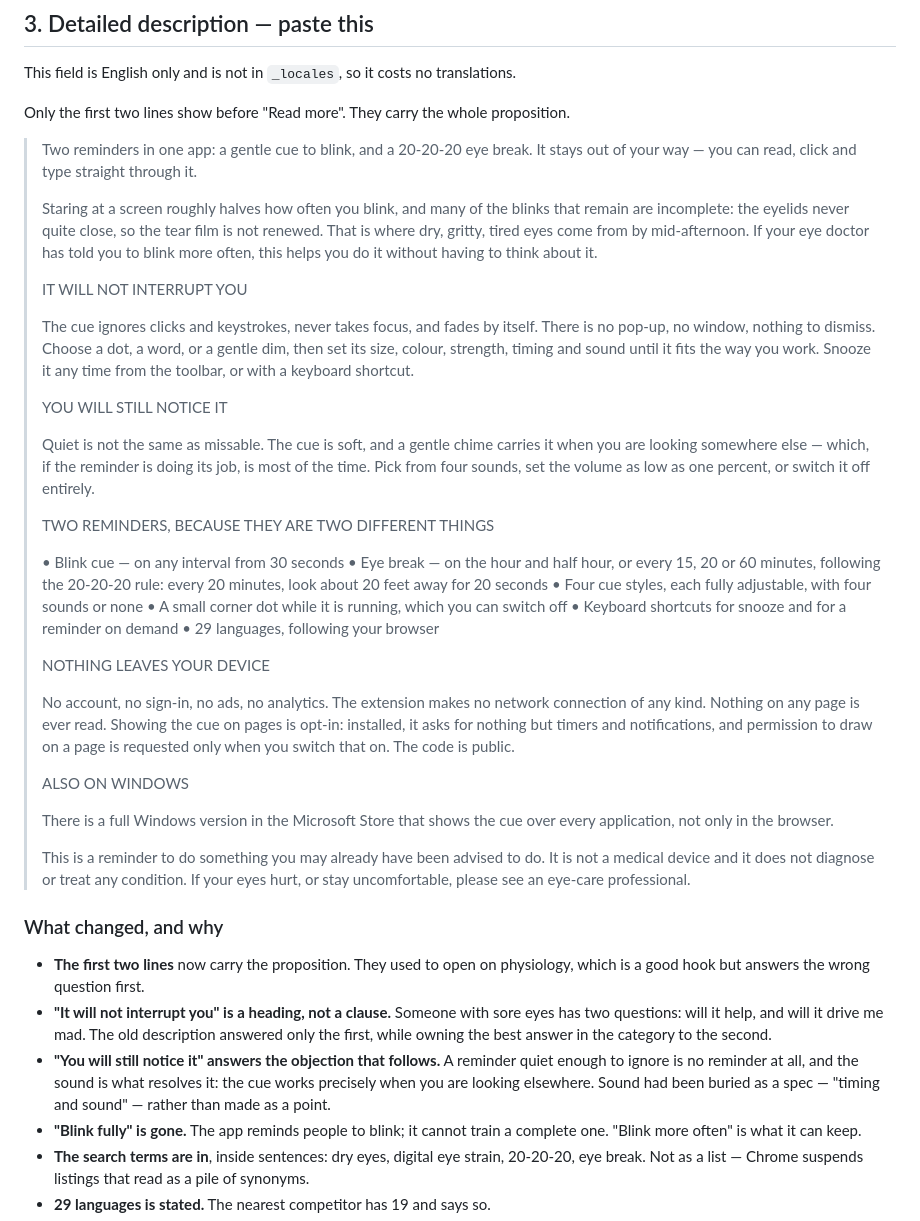
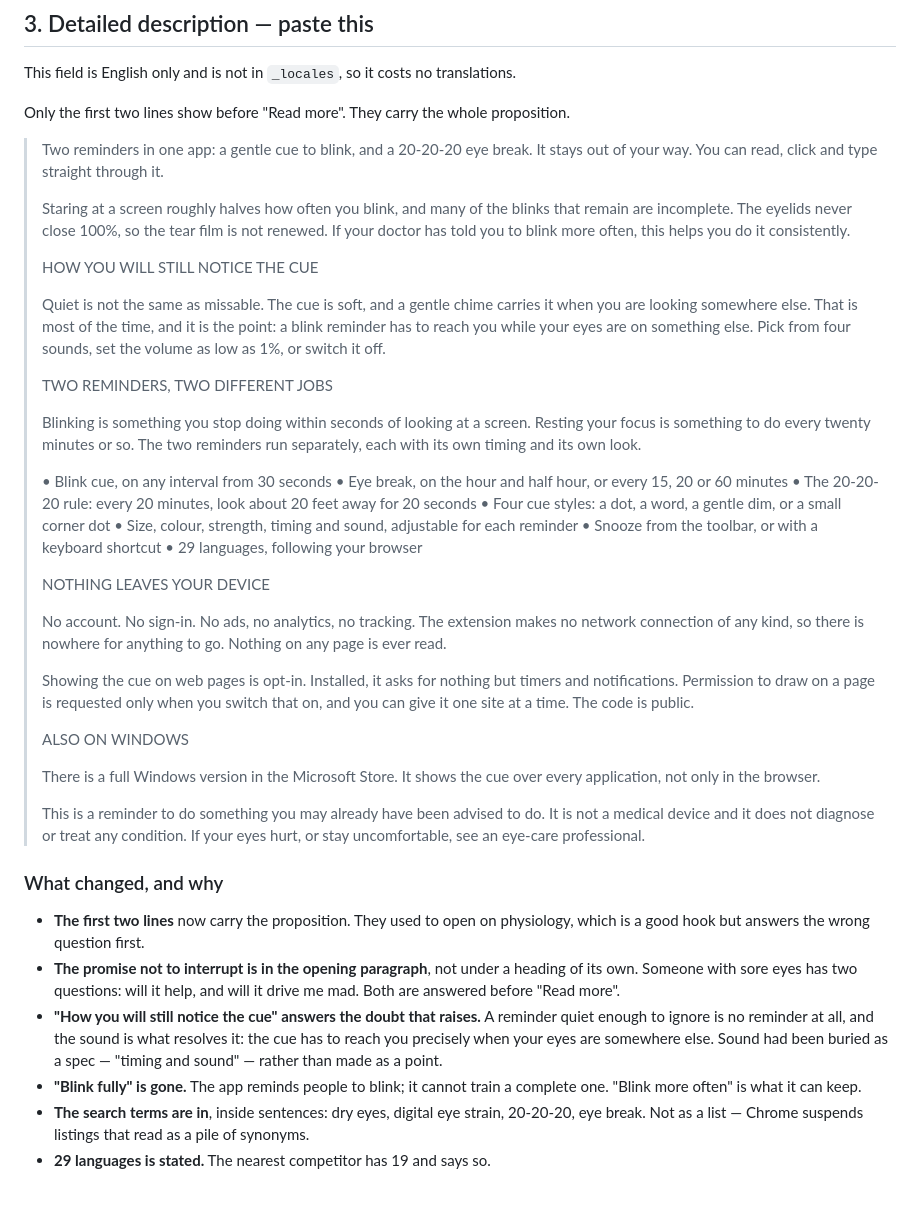
Before and after one commit to fabtaipei/blinkreminder, a Markdown page: store/chrome/LISTING-UPDATE.md, the part around the change. Drawn GitHub-style; blank space fills up the shorter version.

Commit message:
Store: the author's opening, and the rest written to match
The opening is the author's own. It puts the promise not to interrupt in the
first paragraph rather than under a heading, which is the better order: both
of the buyer's questions -- will it help, will it drive me mad -- are now
answered before "Read more" truncates the page.

That makes the next heading the answer to the doubt the opening raises, and
the rest follows from it. Written to match the voice: short declarative
sentences, full stops where this file had been reaching for dashes.

"One timer cannot do both" is cut. It is the real difference between this
and its neighbours, but it is an argument about mechanism, and the reader
does not need to be told how a thing is built to be told what it does. The
two rates say it on their own.

Co-Authored-By: Claude Opus 5 <noreply@anthropic.com>

```diff
--- a/store/chrome/LISTING-UPDATE.md
+++ b/store/chrome/LISTING-UPDATE.md
@@ -100,71 +100,68 @@ Only the first two lines show before "Read more". They carry the whole
 proposition.
 
 > Two reminders in one app: a gentle cue to blink, and a 20-20-20 eye break.
-> It stays out of your way — you can read, click and type straight through it.
+> It stays out of your way. You can read, click and type straight through it.
 >
 > Staring at a screen roughly halves how often you blink, and many of the
-> blinks that remain are incomplete: the eyelids never quite close, so the
-> tear film is not renewed. That is where dry, gritty, tired eyes come from
-> by mid-afternoon. If your eye doctor has told you to blink more often, this
-> helps you do it without having to think about it.
+> blinks that remain are incomplete. The eyelids never close 100%, so the
+> tear film is not renewed. If your doctor has told you to blink more often,
+> this helps you do it consistently.
 >
-> IT WILL NOT INTERRUPT YOU
->
-> The cue ignores clicks and keystrokes, never takes focus, and fades by
-> itself. There is no pop-up, no window, nothing to dismiss. Choose a dot, a
-> word, or a gentle dim, then set its size, colour, strength, timing and
-> sound until it fits the way you work. Snooze it any time from the toolbar,
-> or with a keyboard shortcut.
->
-> YOU WILL STILL NOTICE IT
+> HOW YOU WILL STILL NOTICE THE CUE
 >
 > Quiet is not the same as missable. The cue is soft, and a gentle chime
-> carries it when you are looking somewhere else — which, if the reminder is
-> doing its job, is most of the time. Pick from four sounds, set the volume
-> as low as one percent, or switch it off entirely.
+> carries it when you are looking somewhere else. That is most of the time,
+> and it is the point: a blink reminder has to reach you while your eyes are
+> on something else. Pick from four sounds, set the volume as low as 1%, or
+> switch it off.
 >
-> TWO REMINDERS, BECAUSE THEY ARE TWO DIFFERENT THINGS
+> TWO REMINDERS, TWO DIFFERENT JOBS
 >
-> • Blink cue — on any interval from 30 seconds
-> • Eye break — on the hour and half hour, or every 15, 20 or 60 minutes,
->   following the 20-20-20 rule: every 20 minutes, look about 20 feet away
->   for 20 seconds
-> • Four cue styles, each fully adjustable, with four sounds or none
-> • A small corner dot while it is running, which you can switch off
-> • Keyboard shortcuts for snooze and for a reminder on demand
+> Blinking is something you stop doing within seconds of looking at a screen.
+> Resting your focus is something to do every twenty minutes or so. The two
+> reminders run separately, each with its own timing and its own look.
+>
+> • Blink cue, on any interval from 30 seconds
+> • Eye break, on the hour and half hour, or every 15, 20 or 60 minutes
+> • The 20-20-20 rule: every 20 minutes, look about 20 feet away for 20
+>   seconds
+> • Four cue styles: a dot, a word, a gentle dim, or a small corner dot
+> • Size, colour, strength, timing and sound, adjustable for each reminder
+> • Snooze from the toolbar, or with a keyboard shortcut
 > • 29 languages, following your browser
 >
 > NOTHING LEAVES YOUR DEVICE
 >
-> No account, no sign-in, no ads, no analytics. The extension makes no
-> network connection of any kind. Nothing on any page is ever read. Showing
-> the cue on pages is opt-in: installed, it asks for nothing but timers and
-> notifications, and permission to draw on a page is requested only when you
-> switch that on. The code is public.
+> No account. No sign-in. No ads, no analytics, no tracking. The extension
+> makes no network connection of any kind, so there is nowhere for anything
+> to go. Nothing on any page is ever read.
+>
+> Showing the cue on web pages is opt-in. Installed, it asks for nothing but
+> timers and notifications. Permission to draw on a page is requested only
+> when you switch that on, and you can give it one site at a time. The code
+> is public.
 >
 > ALSO ON WINDOWS
 >
-> There is a full Windows version in the Microsoft Store that shows the cue
+> There is a full Windows version in the Microsoft Store. It shows the cue
 > over every application, not only in the browser.
 >
 > This is a reminder to do something you may already have been advised to do.
 > It is not a medical device and it does not diagnose or treat any condition.
-> If your eyes hurt, or stay uncomfortable, please see an eye-care
-> professional.
+> If your eyes hurt, or stay uncomfortable, see an eye-care professional.
 
 ### What changed, and why
 
 - **The first two lines** now carry the proposition. They used to open on
   physiology, which is a good hook but answers the wrong question first.
-- **"It will not interrupt you" is a heading, not a clause.** Someone with
-  sore eyes has two questions: will it help, and will it drive me mad. The
-  old description answered only the first, while owning the best answer in
-  the category to the second.
-- **"You will still notice it" answers the objection that follows.** A
+- **The promise not to interrupt is in the opening paragraph**, not under a
+  heading of its own. Someone with sore eyes has two questions: will it
+  help, and will it drive me mad. Both are answered before "Read more".
+- **"How you will still notice the cue" answers the doubt that raises.** A
   reminder quiet enough to ignore is no reminder at all, and the sound is
-  what resolves it: the cue works precisely when you are looking elsewhere.
-  Sound had been buried as a spec — "timing and sound" — rather than made
-  as a point.
+  what resolves it: the cue has to reach you precisely when your eyes are
+  somewhere else. Sound had been buried as a spec — "timing and sound" —
+  rather than made as a point.
 - **"Blink fully" is gone.** The app reminds people to blink; it cannot
   train a complete one. "Blink more often" is what it can keep.
 - **The search terms are in**, inside sentences: dry eyes, digital eye
```
